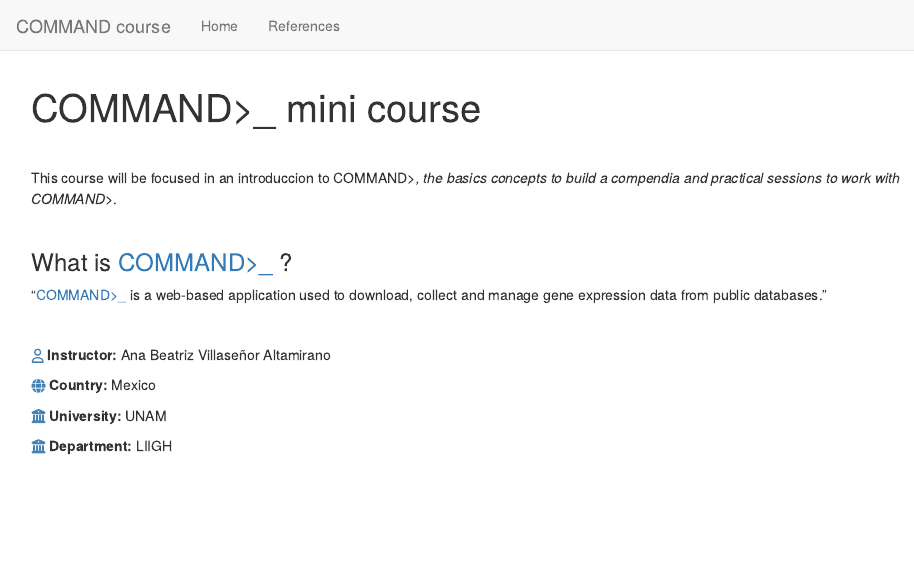
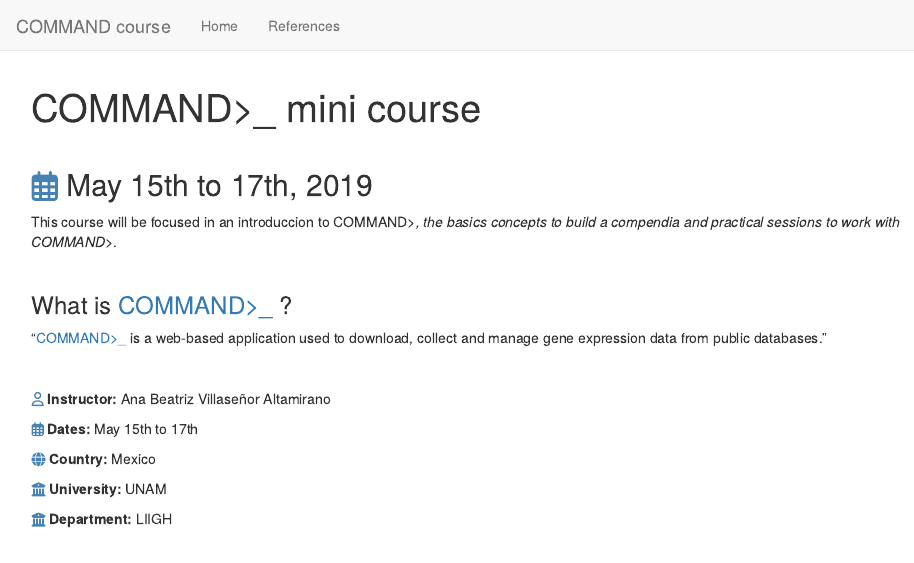
Before and after one commit to AnaBVA/COMMAND, an R Markdown document (index.Rmd): the page in a window 1100 px wide, from its top. Rendered offline with R 4.5, knitr and Pandoc, with nearby package versions.

Commit message:
adding date

````diff
--- a/index.Rmd
+++ b/index.Rmd
@@ -7,6 +7,10 @@
 ```
 
 <br>
+
+## `r fa("calendar-alt", fill= "steelblue")` May 15th to 17th, 2019
+
+
 
 This course will be focused in an introduccion to COMMAND>_, the basics concepts to build a compendia and practical sessions to work with COMMAND>_.
 
@@ -20,6 +24,8 @@
 
  `r fa("user", fill= "steelblue")` __Instructor:__ Ana Beatriz Villaseñor Altamirano
 
+ `r fa("calendar-alt", fill= "steelblue")` __Dates:__ May 15th to 17th
+
  `r fa("globe", fill= "steelblue")` __Country:__ Mexico
 
  `r fa("university", fill= "steelblue")` __University:__ UNAM
````
Also changed, not shown: index.Rmd (10 more changed lines), 1 other file.
